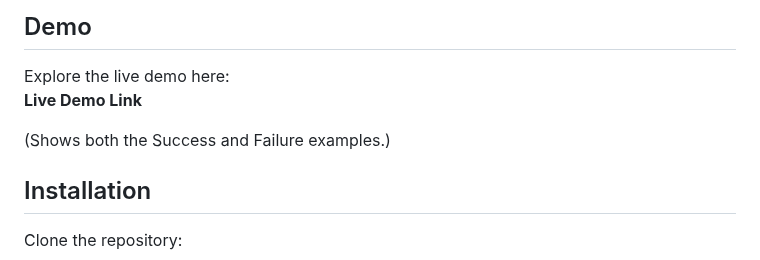
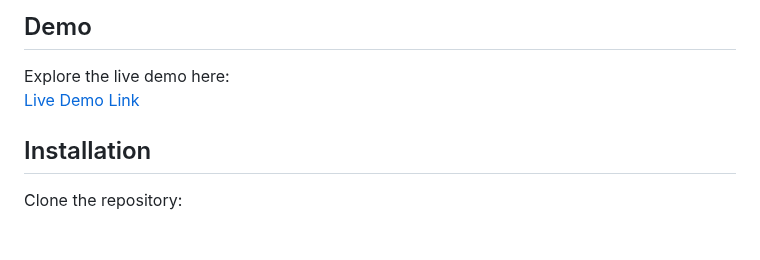
Before and after one commit to Prik03/accessible-carousel-demo, a Markdown page: Readme.md, the part around the change. Drawn GitHub-style; blank space fills up the shorter version.

Commit message:
update readme with live demo link

```diff
--- a/Readme.md
+++ b/Readme.md
@@ -31,9 +31,7 @@ This project highlights the following WCAG 2.1 success criteria:
 ## Demo
 
 Explore the live demo here:
-**Live Demo Link**
-
-(Shows both the Success and Failure examples.)
+[Live Demo Link](https://accessible-carousel-demo.vercel.app/)
 
 ## Installation
 
```
